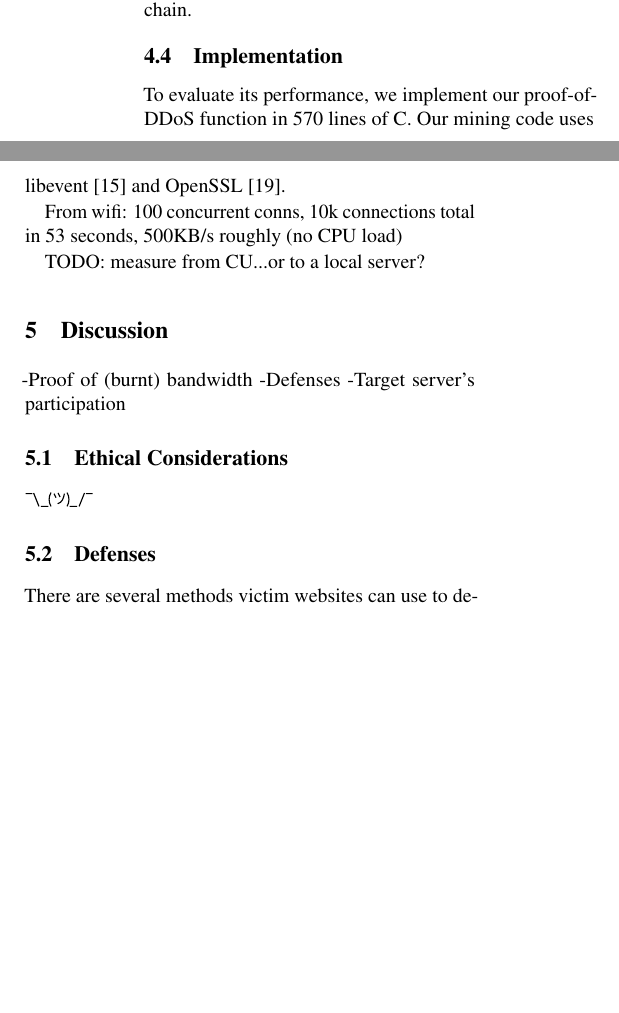
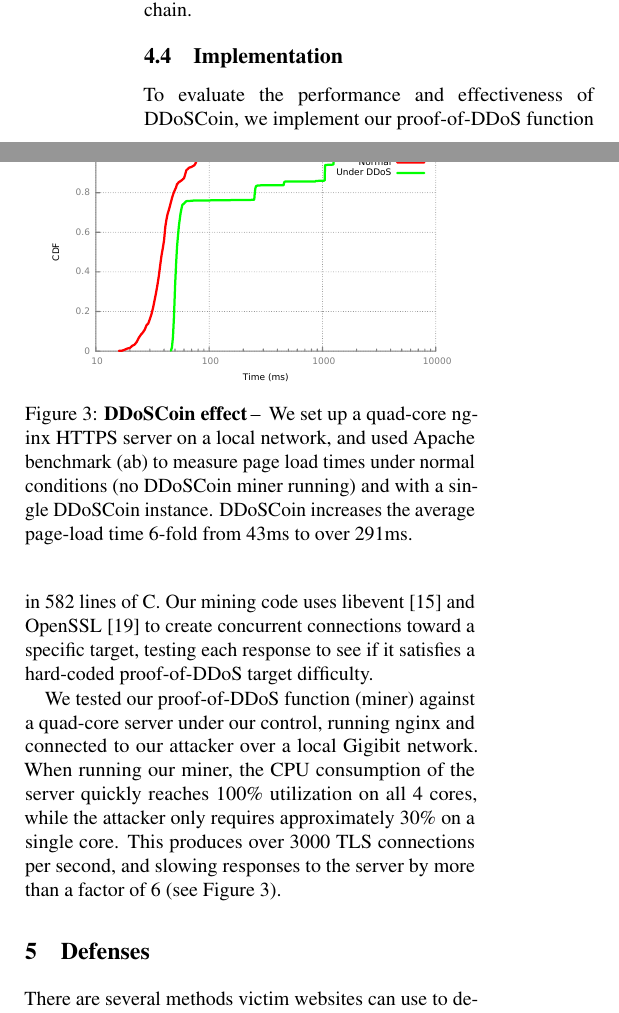
Before and after one commit to ewust/DDoSCoin, a LaTeX paper (paper/paper.tex): two parts of the columns of page 7 of 8, joined at a grey line, cut so that both start at the same text, the shorter picture padded with empty space. Compiled offline with pdfLaTeX; a LaTeX package or settings file that is missing is left out.

Commit message:
add data and figure

```diff
--- a/paper/paper.tex
+++ b/paper/paper.tex
@@ -571,15 +571,23 @@ chain.
 
 \subsection{Implementation}
 
-To evaluate its performance, we implement our proof-of-DDoS function in 570
-lines of C. Our mining code uses libevent~\cite{libevent} and
-OpenSSL~\cite{openssl}.
+\FigEval
 
-From wifi: 100 concurrent conns, 10k connections total in 53 seconds, 500KB/s
-roughly (no CPU load)
+To evaluate the performance and effectiveness of DDoSCoin, we implement our
+proof-of-DDoS function in 582 lines of C. Our mining code uses
+libevent~\cite{libevent} and OpenSSL~\cite{openssl} to create concurrent
+connections toward a specific target, testing each response to see if it
+satisfies a hard-coded proof-of-DDoS target difficulty.
 
-TODO: measure from CU...or to a local server?
+We tested our proof-of-DDoS function (miner) against a quad-core server under
+our control, running nginx and connected to our attacker over a local Gigibit
+network. When running our miner, the CPU consumption of the server quickly
+reaches 100\% utilization on all 4 cores, while the attacker only requires
+approximately 30\% on a single core. This produces over 3000 TLS connections per
+second, and slowing responses to the server by more than a factor of 6 (see
+Figure~\ref{fig:eval}).
 
+\if0
 \section{Discussion}
 
 -Proof of (burnt) bandwidth
@@ -594,6 +602,8 @@ TODO: measure from CU...or to a local server?
 % ¯\_(ツ)_/¯
 
 \subsection{Defenses}
+\fi
+\section{Defenses}
 
 There are several methods victim websites can use to defend themselves from
 DDoSCoin miners. First, websites can simply disable TLS 1.2 entirely, and only
```
Also changed, not shown: paper/figures.tex (+13 -0 lines), data/times.pdf (added), 6 other files.
